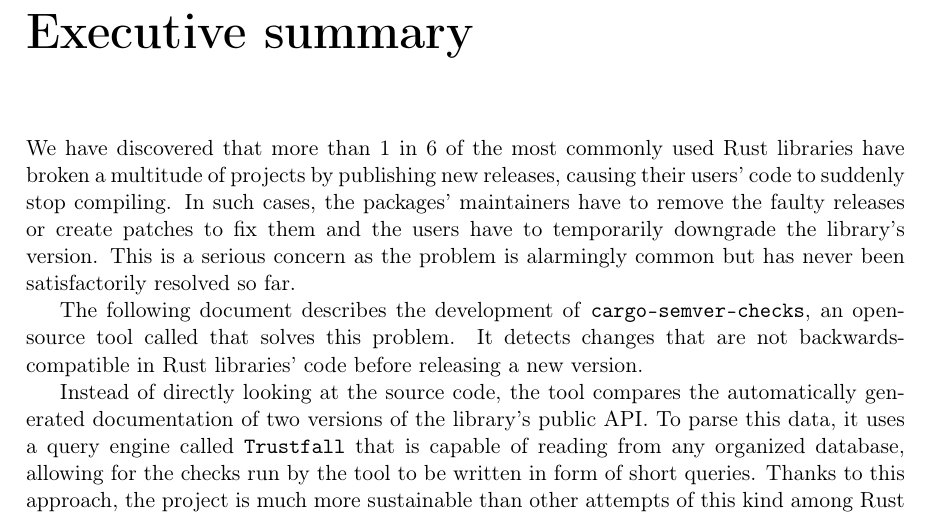
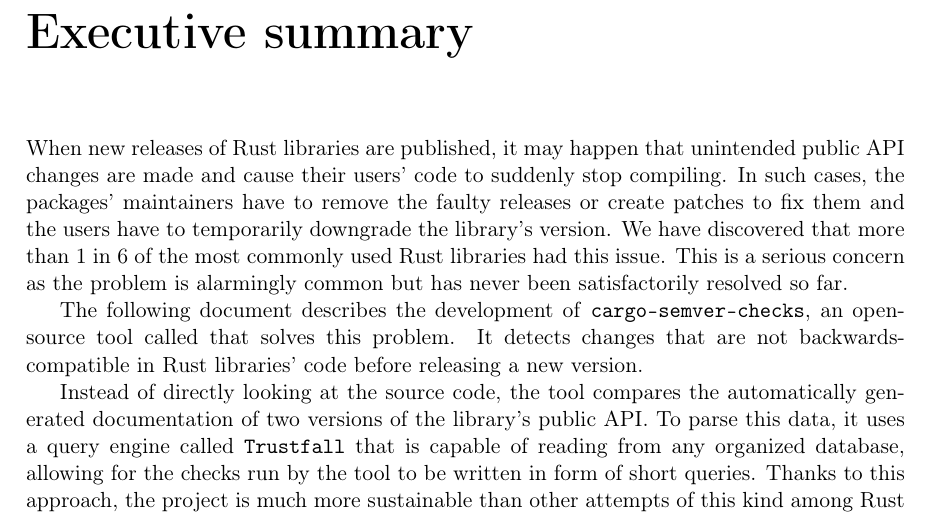
Before and after one commit to tonowak/bachelors-thesis, a LaTeX thesis (thesis-en.tex): part of page 7 of 51, cut so that both start at the same text. Compiled offline with pdfLaTeX.

Commit message:
Rephrase the first paragraph.

```diff
--- a/thesis-en.tex
+++ b/thesis-en.tex
@@ -82,11 +82,12 @@
 \chapter*{Executive summary}
 \addcontentsline{toc}{chapter}{Executive summary}
 
-We have discovered that more than 1~in~6 of the most commonly used Rust libraries have broken a~multitude
-of projects by publishing new releases, causing their users' code to suddenly stop compiling.
-In such cases, the packages' maintainers have to remove the faulty releases or create patches
-to fix them and the users have to temporarily downgrade the library's version. This is a~serious
-concern as the problem is alarmingly common but has never been satisfactorily resolved so far.
+When new releases of Rust libraries are published, it may happen that unintended public API changes
+are made and cause their users' code to suddenly stop compiling. In such cases, the packages'
+maintainers have to remove the faulty releases or create patches to fix them and the users
+have to temporarily downgrade the library's version. We have discovered that more than 1~in~6
+of the most commonly used Rust libraries had this issue. This is a~serious concern as the problem
+is alarmingly common but has never been satisfactorily resolved so far.
 
 The following document describes the development of \texttt{cargo-semver-checks}, an~open-source
 tool called that solves this problem. It detects changes that are
```
